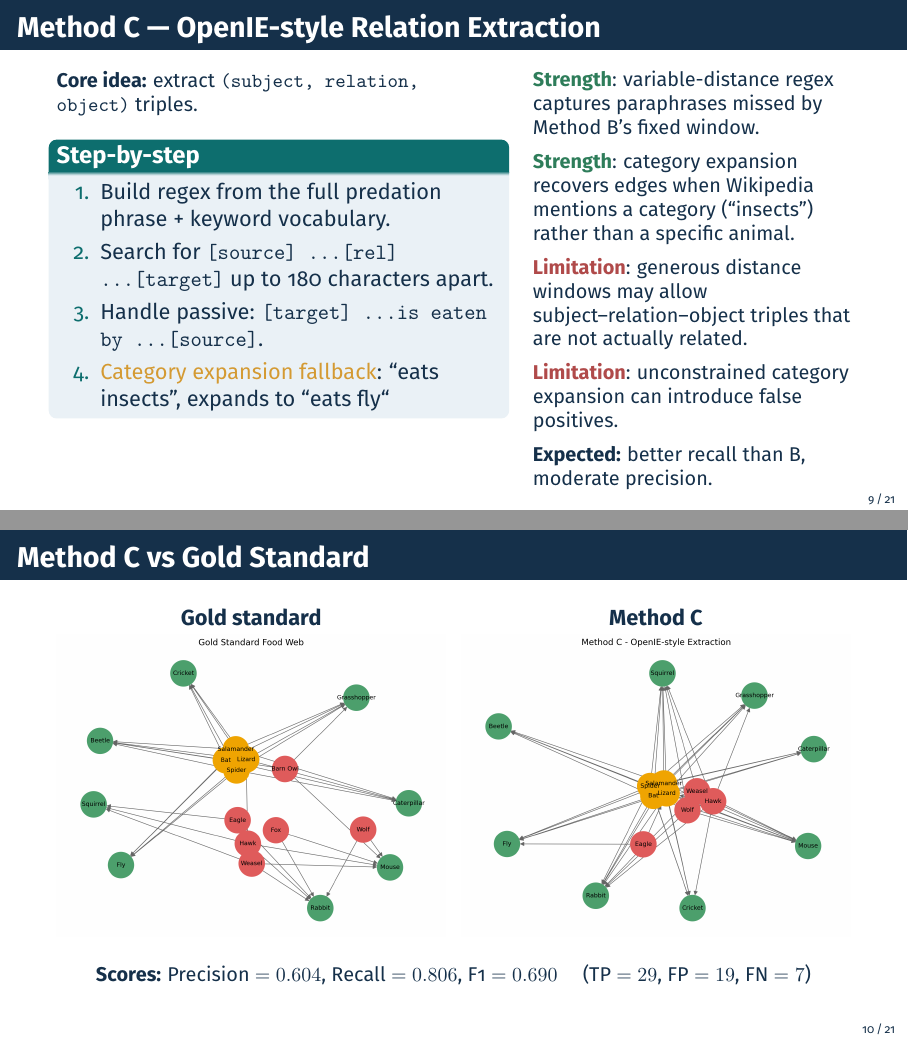
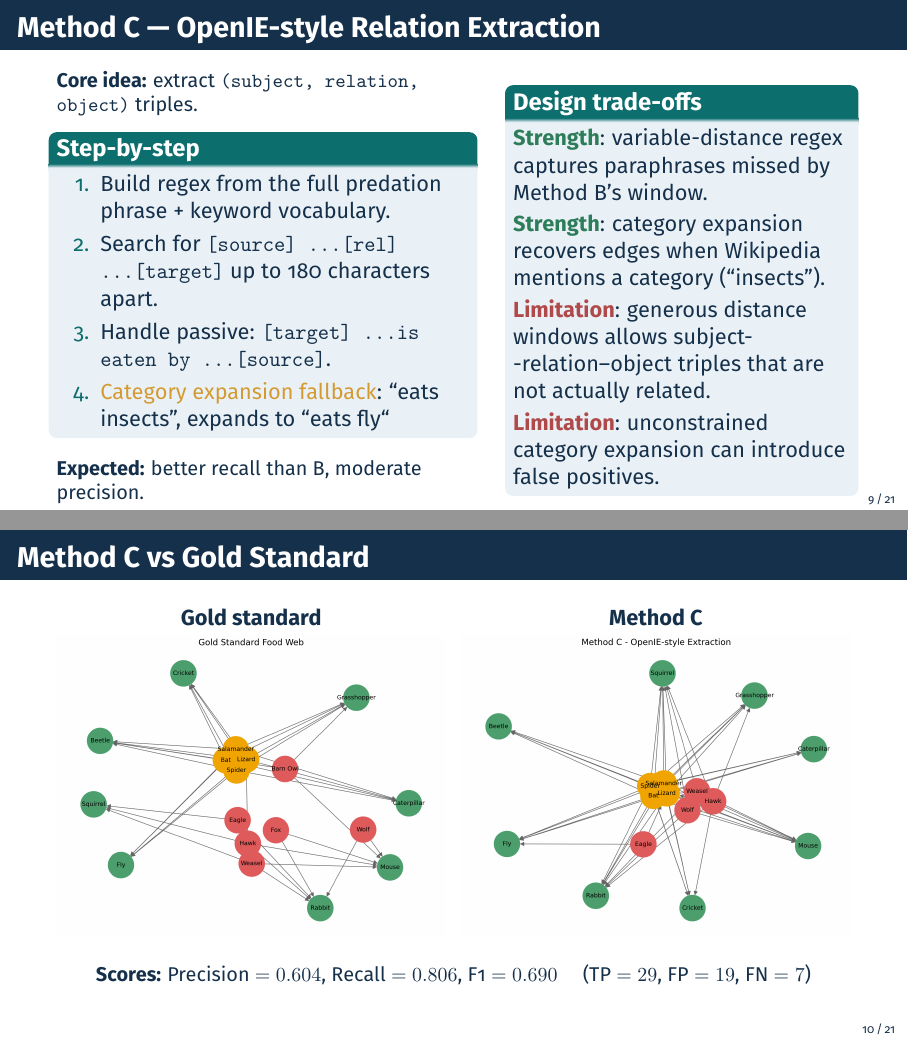
Before and after one commit to MAI-Glockchen/Natural_Language_Processing, LaTeX slides (Project2/Slides/who_hunts_who_slides.tex): pages 9 and 10 of 21, joined at a grey line. Compiled offline with pdfLaTeX.

Commit message:
Updated slides of Method C

```diff
--- a/Project2/Slides/who_hunts_who_slides.tex
+++ b/Project2/Slides/who_hunts_who_slides.tex
@@ -329,11 +329,11 @@
 
 \begin{frame}{Method C --- OpenIE-style Relation Extraction}
   \begin{columns}[T,totalwidth=\textwidth]
-    \column{0.56\textwidth}
+    \column{0.52\textwidth}
       \small
       \textbf{Core idea:} extract \texttt{(subject, relation, object)} triples.
 
-      \vspace{0.4em}
+      \vspace{0.025em}
       \begin{block}{Step-by-step}
         \begin{enumerate}
           \item Build regex from the full predation phrase + keyword vocabulary.
@@ -342,21 +342,24 @@
           \item \alert{Category expansion fallback}: ``eats insects'', expands to ``eats fly``
         \end{enumerate}
       \end{block}
-    \column{0.40\textwidth}
-      \small
-      \good: variable-distance regex captures paraphrases missed by Method~B's fixed window.
+      \vspace{0.5em}
+      \textbf{Expected:} better recall than B, moderate precision.
 
-      \vspace{0.5em}
-      \good: category expansion recovers edges when Wikipedia mentions a category (``insects'') rather than a specific animal.
+    \column{0.425\textwidth}
+    \small
+      \begin{block}{Design trade-offs}
+      \good: variable-distance regex captures paraphrases missed by Method~B's window.
 
-      \vspace{0.5em}
-      \bad: generous distance windows may allow subject--relation--object triples that are not actually related.
+      \vspace{0.2em}
+      \good: category expansion recovers edges when Wikipedia mentions a category (``insects'').
 
-      \vspace{0.5em}
+      \vspace{0.2em}
+      \bad: generous distance windows allows subject- -relation--object triples that are not actually related.
+
+      \vspace{0.2em}
       \bad: unconstrained category expansion can introduce false positives.
 
-      \vspace{0.5em}
-      \textbf{Expected:} better recall than B, moderate precision.
+      \end{block}
   \end{columns}
   \note{
     Emphasise the category expansion idea --- it is the main novel step over
```
Also changed, not shown: Project2/Slides/who_hunts_who_slides.pdf.
